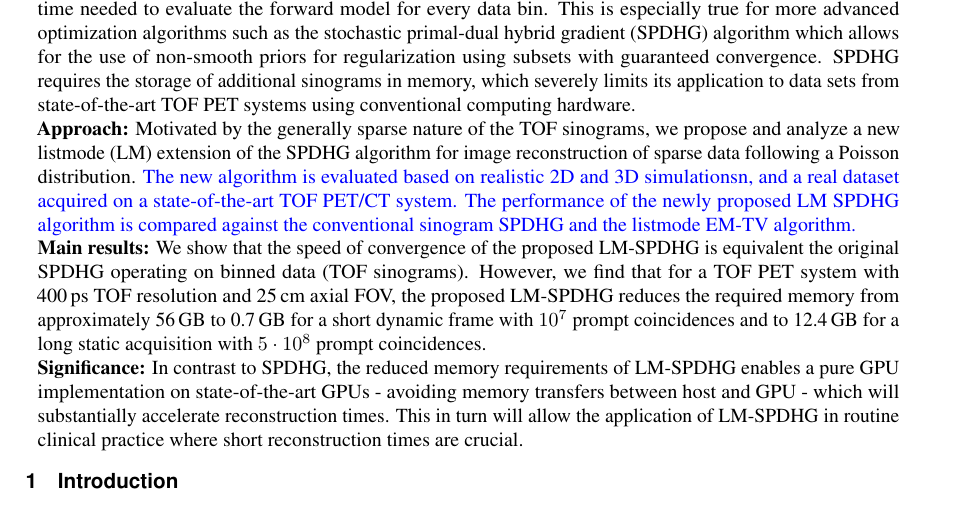
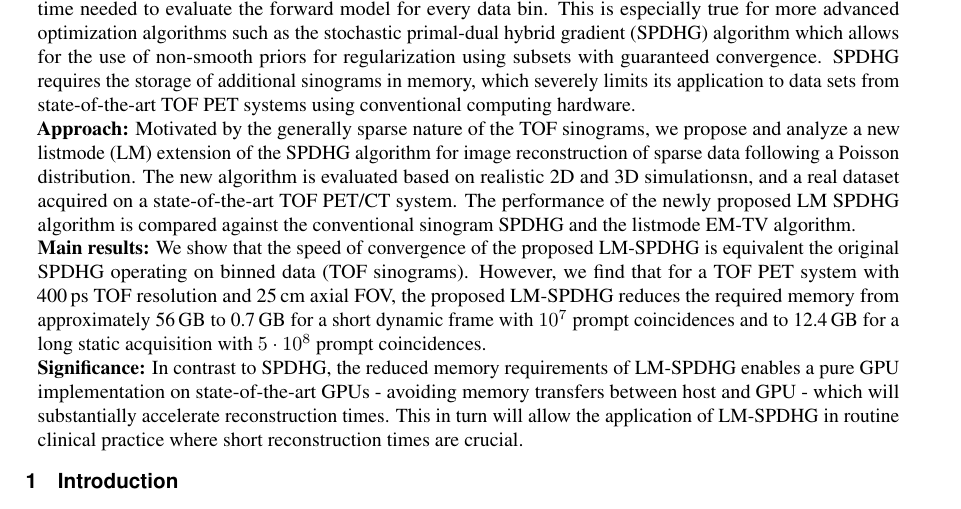
Before and after one commit to gschramm/lm-spdhg, a LaTeX document (docs/paper/ms.tex, which reads docs/paper/preamble.tex): part of page 1 of 17, cut so that both start at the same text. Compiled offline with pdfLaTeX.

Commit message:
disable display of changes

```diff
--- a/docs/paper/preamble.tex
+++ b/docs/paper/preamble.tex
@@ -11,7 +11,7 @@
 \usepackage[backend=bibtex,minnames=3,maxnames=3,isbn=false,url=false,eprint=false,giveninits=true,sorting=none,citestyle=numeric-comp]{biblatex}
 \addbibresource{ms.bib}
 
-\usepackage[]{changes}
+\usepackage[final]{changes}
 
 \usepackage[title]{appendix}
 
```
